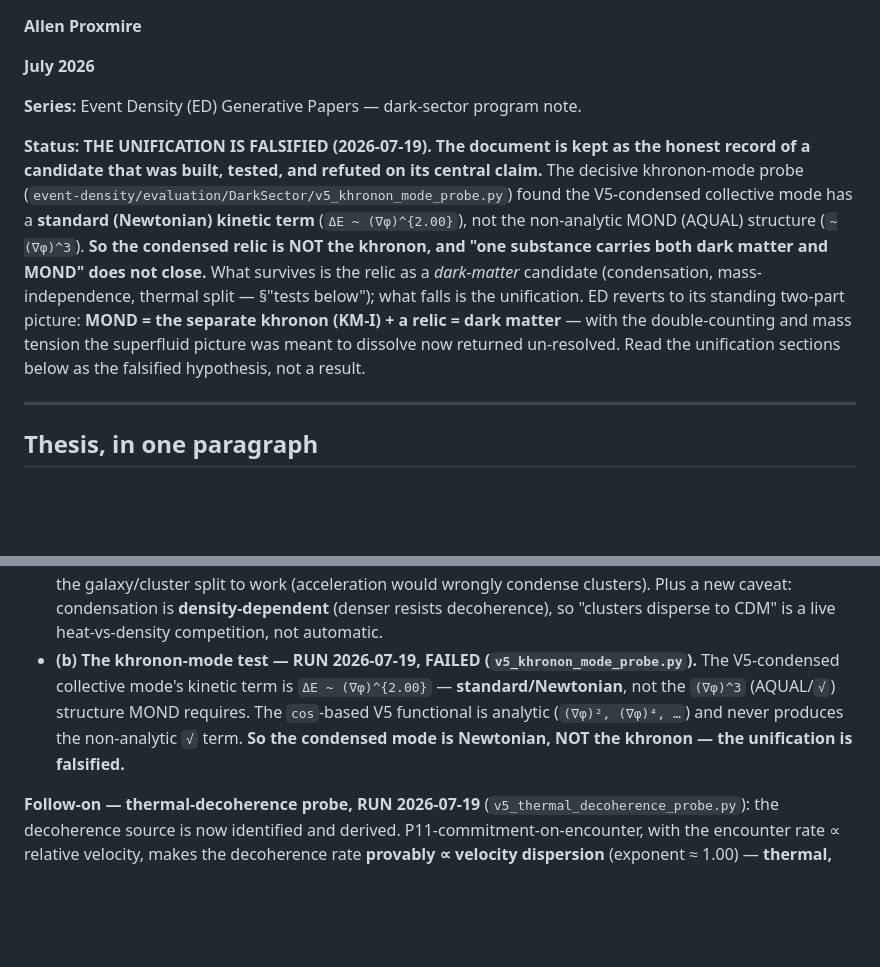
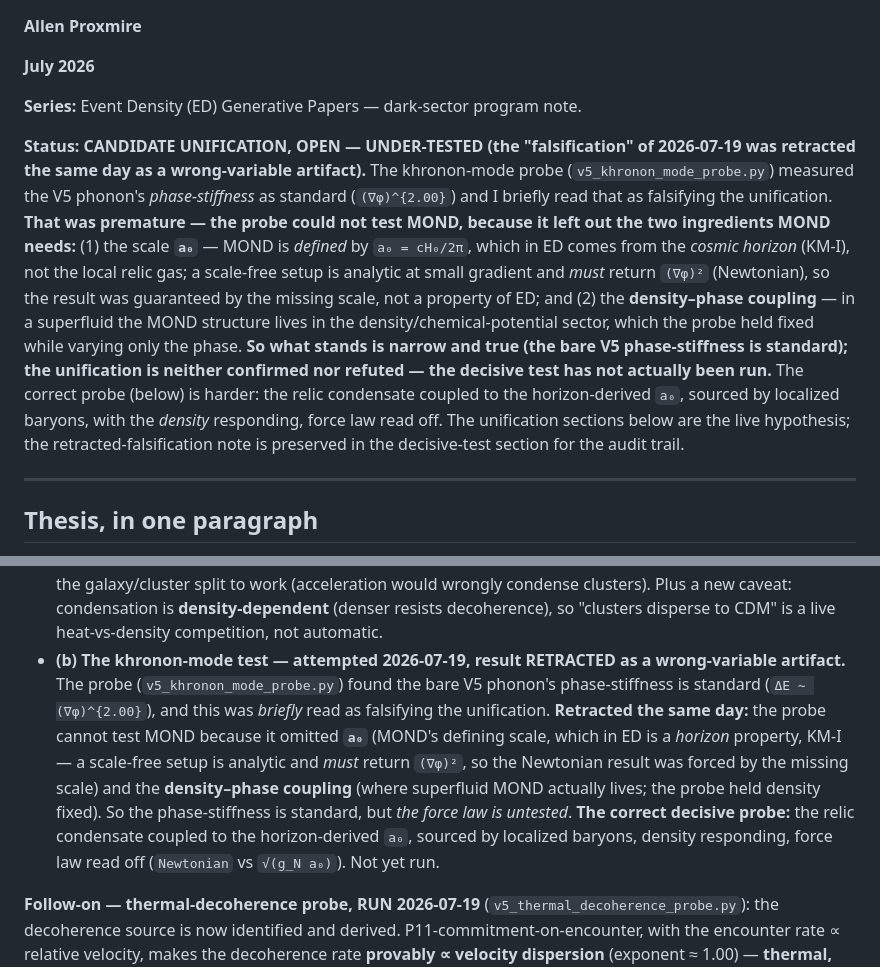
Before and after one commit to allen-proxmire/ED-generative, a Markdown page: physics-papers/dark-sector/DarkSector_SuperfluidRelic_Program.md, 2 parts joined by grey strips. GitHub-like rendering; blank space fills up the shorter version.

```diff
--- a/physics-papers/dark-sector/DarkSector_SuperfluidRelic_Program.md
+++ b/physics-papers/dark-sector/DarkSector_SuperfluidRelic_Program.md
@@ -6,7 +6,7 @@
 
 **Series:** Event Density (ED) Generative Papers — dark-sector program note.
 
-**Status: THE UNIFICATION IS FALSIFIED (2026-07-19). The document is kept as the honest record of a candidate that was built, tested, and refuted on its central claim.** The decisive khronon-mode probe (`event-density/evaluation/DarkSector/v5_khronon_mode_probe.py`) found the V5-condensed collective mode has a **standard (Newtonian) kinetic term** (`ΔE ~ (∇φ)^{2.00}`), not the non-analytic MOND (AQUAL) structure (`~(∇φ)^3`). **So the condensed relic is NOT the khronon, and "one substance carries both dark matter and MOND" does not close.** What survives is the relic as a *dark-matter* candidate (condensation, mass-independence, thermal split — §"tests below"); what falls is the unification. ED reverts to its standing two-part picture: **MOND = the separate khronon (KM-I) + a relic = dark matter** — with the double-counting and mass tension the superfluid picture was meant to dissolve now returned un-resolved. Read the unification sections below as the falsified hypothesis, not a result.
+**Status: CANDIDATE UNIFICATION, OPEN — UNDER-TESTED (the "falsification" of 2026-07-19 was retracted the same day as a wrong-variable artifact).** The khronon-mode probe (`v5_khronon_mode_probe.py`) measured the V5 phonon's *phase-stiffness* as standard (`(∇φ)^{2.00}`) and I briefly read that as falsifying the unification. **That was premature — the probe could not test MOND, because it left out the two ingredients MOND needs:** (1) the scale **`a₀`** — MOND is *defined* by `a₀ = cH₀/2π`, which in ED comes from the *cosmic horizon* (KM-I), not the local relic gas; a scale-free setup is analytic at small gradient and *must* return `(∇φ)²` (Newtonian), so the result was guaranteed by the missing scale, not a property of ED; and (2) the **density–phase coupling** — in a superfluid the MOND structure lives in the density/chemical-potential sector, which the probe held fixed while varying only the phase. **So what stands is narrow and true (the bare V5 phase-stiffness is standard); the unification is neither confirmed nor refuted — the decisive test has not actually been run.** The correct probe (below) is harder: the relic condensate coupled to the horizon-derived `a₀`, sourced by localized baryons, with the *density* responding, force law read off. The unification sections below are the live hypothesis; the retracted-falsification note is preserved in the decisive-test section for the audit trail.
 
 ---
 
@@ -72,7 +72,7 @@ Two framings, and the second is the ED-native one that could resolve the mass te
 
 - **(c) Mass-independence — PASSED, the make-or-break.** The V5 functional contains only positions and phases; **no mass term.** So condensation cannot depend on the relic mass (unlike BEC, which needs a light boson). A heavy, abundance-friendly relic can still phase-lock. **The mass tension is dissolved** — the central threat to the program is removed.
 - **(a) Condensation happens** (calm → coherence order parameter 1.00, rising decoherence → falls toward 0), **but the boundary is the decoherence *source*, not `a₀`** — it must be *thermal* (velocity dispersion) for the galaxy/cluster split to work (acceleration would wrongly condense clusters). Plus a new caveat: condensation is **density-dependent** (denser resists decoherence), so "clusters disperse to CDM" is a live heat-vs-density competition, not automatic.
-- **(b) The khronon-mode test — RUN 2026-07-19, FAILED (`v5_khronon_mode_probe.py`).** The V5-condensed collective mode's kinetic term is `ΔE ~ (∇φ)^{2.00}` — **standard/Newtonian**, not the `(∇φ)^3` (AQUAL/`√`) structure MOND requires. The `cos`-based V5 functional is analytic (`(∇φ)², (∇φ)⁴, …`) and never produces the non-analytic `√` term. **So the condensed mode is Newtonian, NOT the khronon — the unification is falsified.**
+- **(b) The khronon-mode test — attempted 2026-07-19, result RETRACTED as a wrong-variable artifact.** The probe (`v5_khronon_mode_probe.py`) found the bare V5 phonon's phase-stiffness is standard (`ΔE ~ (∇φ)^{2.00}`), and this was *briefly* read as falsifying the unification. **Retracted the same day:** the probe cannot test MOND because it omitted **`a₀`** (MOND's defining scale, which in ED is a *horizon* property, KM-I — a scale-free setup is analytic and *must* return `(∇φ)²`, so the Newtonian result was forced by the missing scale) and the **density–phase coupling** (where superfluid MOND actually lives; the probe held density fixed). So the phase-stiffness is standard, but *the force law is untested*. **The correct decisive probe:** the relic condensate coupled to the horizon-derived `a₀`, sourced by localized baryons, density responding, force law read off (`Newtonian` vs `√(g_N a₀)`). Not yet run.
 
 **Follow-on — thermal-decoherence probe, RUN 2026-07-19** (`v5_thermal_decoherence_probe.py`): the decoherence source is now identified and derived. P11-commitment-on-encounter, with the encounter rate ∝ relative velocity, makes the decoherence rate **provably ∝ velocity dispersion** (exponent ≈ 1.00) — **thermal, not acceleration.** Cold (galaxy) → C=0.86 condensed → MOND; hot (cluster) → C=0.00 dispersed → CDM. **This resolves the "what decoheres the phases" question in favor of the version that works** (thermal), replacing the retracted `a₀` boundary with a temperature boundary derived from the primitives.
 
```
Also changed, not shown: physics-papers/dark-sector/Paper_ED_DarkSector_Position.md (+3 -3 lines), physics-papers/dark-sector/README.md (+1 -1 lines).
